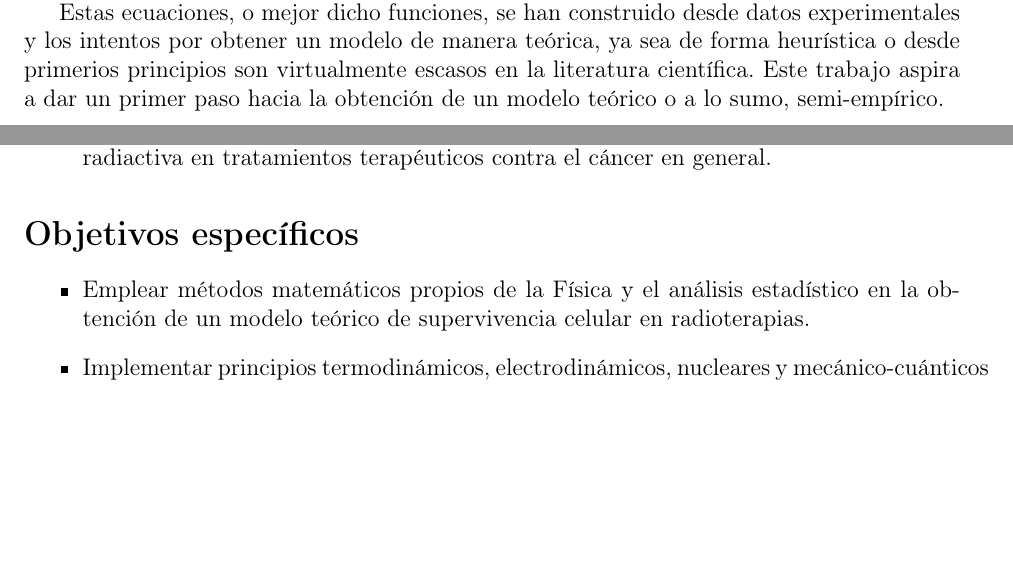
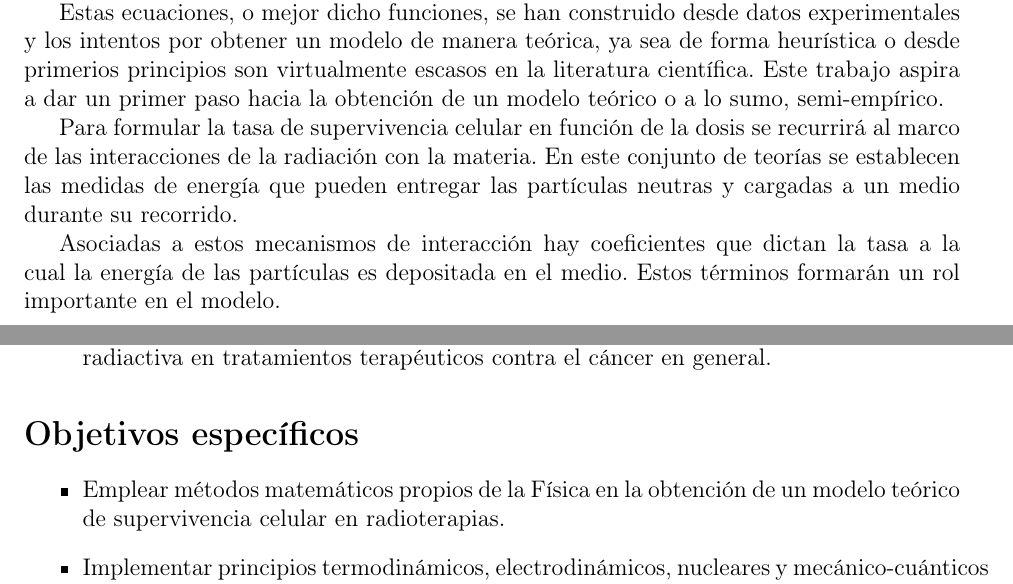
Before and after one commit to 59j-marias-n95/seminar_physics_radiations, a LaTeX thesis (informe_de_seminario/tesis_de_seminario.tex): two parts of pages 3 and 4 of 32, joined at a grey line, cut so that both start at the same text, the shorter picture padded with empty space. Compiled offline with pdfLaTeX.

Commit message:
corrección de título más adición de un párrafo a la introducción. Pequeñas correcciones de estilo en objetivos y conclusiones

```diff
--- a/informe_de_seminario/tesis_de_seminario.tex
+++ b/informe_de_seminario/tesis_de_seminario.tex
@@ -98,6 +98,10 @@
 
 	Estas ecuaciones, o mejor dicho funciones, se han construido desde datos experimentales y los intentos por obtener un modelo de manera teórica, ya sea de forma heurística o desde primerios principios son virtualmente escasos en la literatura científica. Este trabajo aspira a dar un primer paso hacia la obtención de un modelo teórico o a lo sumo, semi-empírico.
 
+	Para formular la tasa de supervivencia celular en función de la dosis se recurrirá al marco de las interacciones de la radiación con la materia. En este conjunto de teorías se establecen las medidas de energía que pueden entregar las partículas neutras y cargadas a un medio durante su recorrido.
+
+	Asociadas a estos mecanismos de interacción hay coeficientes que dictan la tasa a la cual la energía de las partículas es depositada en el medio. Estos términos formarán un rol importante en el modelo.
+
 	\chapter*{Objetivos}
 	\addcontentsline{toc}{chapter}{Objetivos}
 
@@ -107,7 +111,7 @@
 	\end{itemize}
 	\section*{Objetivos específicos}
 	\begin{itemize}
-		\item Emplear métodos matemáticos propios de la Física y el análisis estadístico en la obtención de un modelo teórico de supervivencia celular en radioterapias.
+		\item Emplear métodos matemáticos propios de la Física en la obtención de un modelo teórico de supervivencia celular en radioterapias.
 		\item Implementar principios termodinámicos, electrodinámicos, nucleares y mecánico-cuánticos para la descripción cuantitativa de la respuesta celular y tisular a la radiación.
 		\item Simular computacionalmente las respuestas de un tejido a la radiación mediante la evaluación funcional del modelo.
 		\item Comparar los resultados teóricos con los registros experimentales disponibles en la literatura biomédica.
```
Also changed, not shown: informe_de_seminario/tesis_de_seminario.pdf, informe_de_seminario/tesis_de_seminario.tex (4 more changed lines).
